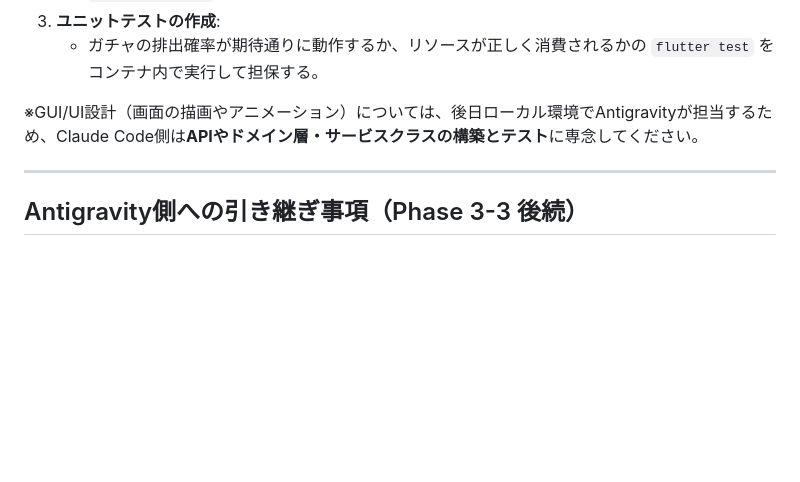
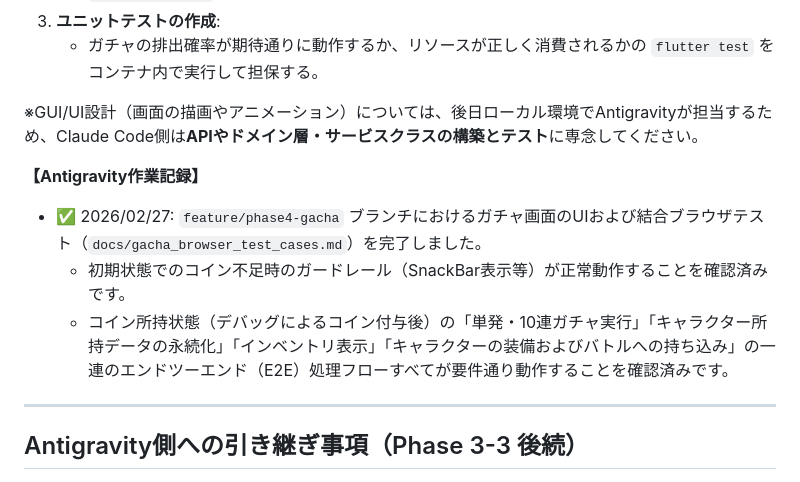
Before and after one commit to ifrit99/SmartPhoneSpecBattle, a Markdown page: docs/TODO.md, the part around the change. Drawn GitHub-style; blank space fills up the shorter version.

Commit message:
TODO.mdにガチャブラウザテスト結果を追加

```diff
--- a/docs/TODO.md
+++ b/docs/TODO.md
@@ -62,6 +62,11 @@
 
 ※GUI/UI設計（画面の描画やアニメーション）については、後日ローカル環境でAntigravityが担当するため、Claude Code側は**APIやドメイン層・サービスクラスの構築とテスト**に専念してください。
 
+**【Antigravity作業記録】**
+- ✅ 2026/02/27: `feature/phase4-gacha` ブランチにおけるガチャ画面のUIおよび結合ブラウザテスト（`docs/gacha_browser_test_cases.md`）を完了しました。
+  - 初期状態でのコイン不足時のガードレール（SnackBar表示等）が正常動作することを確認済みです。
+  - コイン所持状態（デバッグによるコイン付与後）の「単発・10連ガチャ実行」「キャラクター所持データの永続化」「インベントリ表示」「キャラクターの装備およびバトルへの持ち込み」の一連のエンドツーエンド（E2E）処理フローすべてが要件通り動作することを確認済みです。
+
 ---
 
 ## Antigravity側への引き継ぎ事項（Phase 3-3 後続）
```
